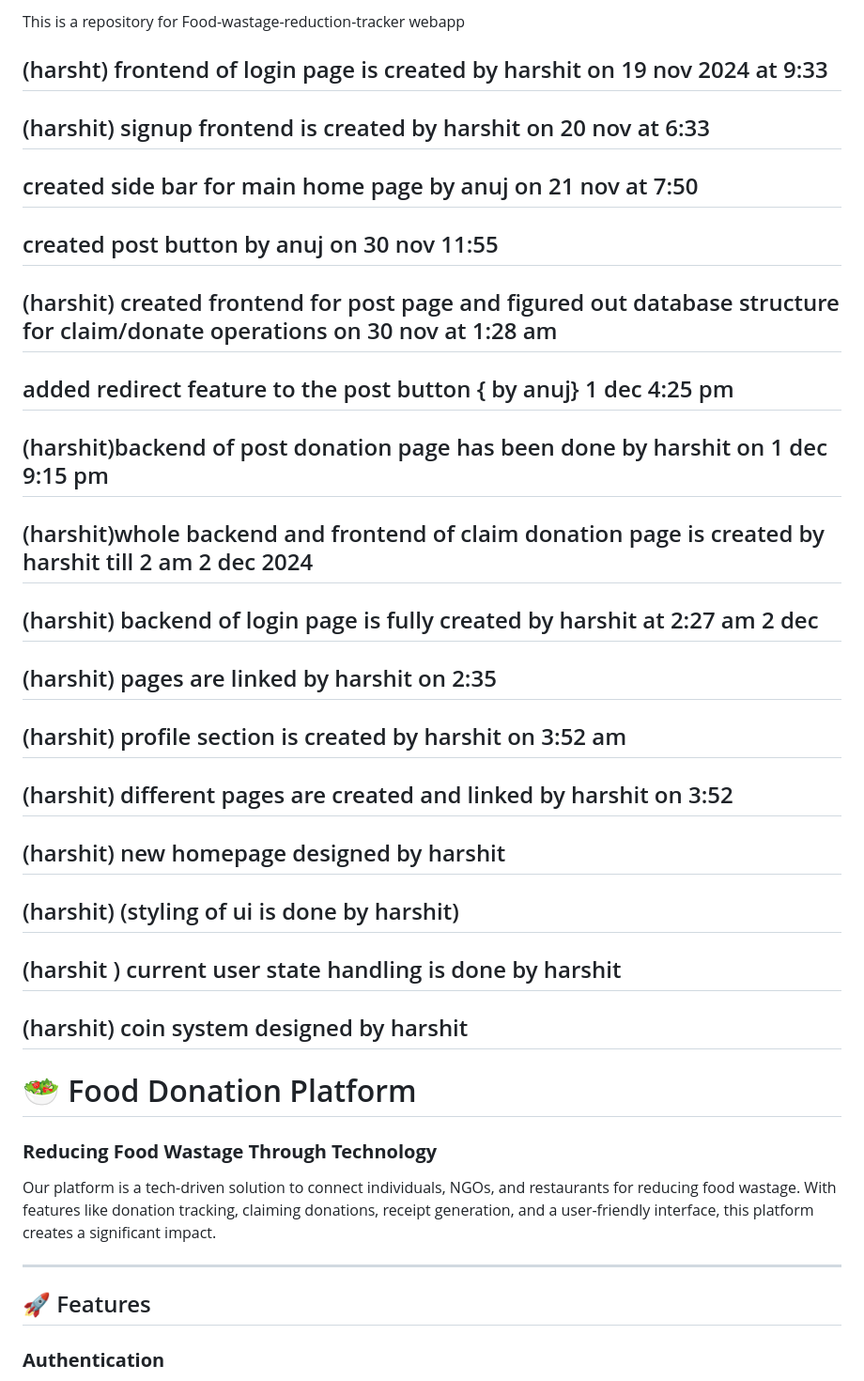
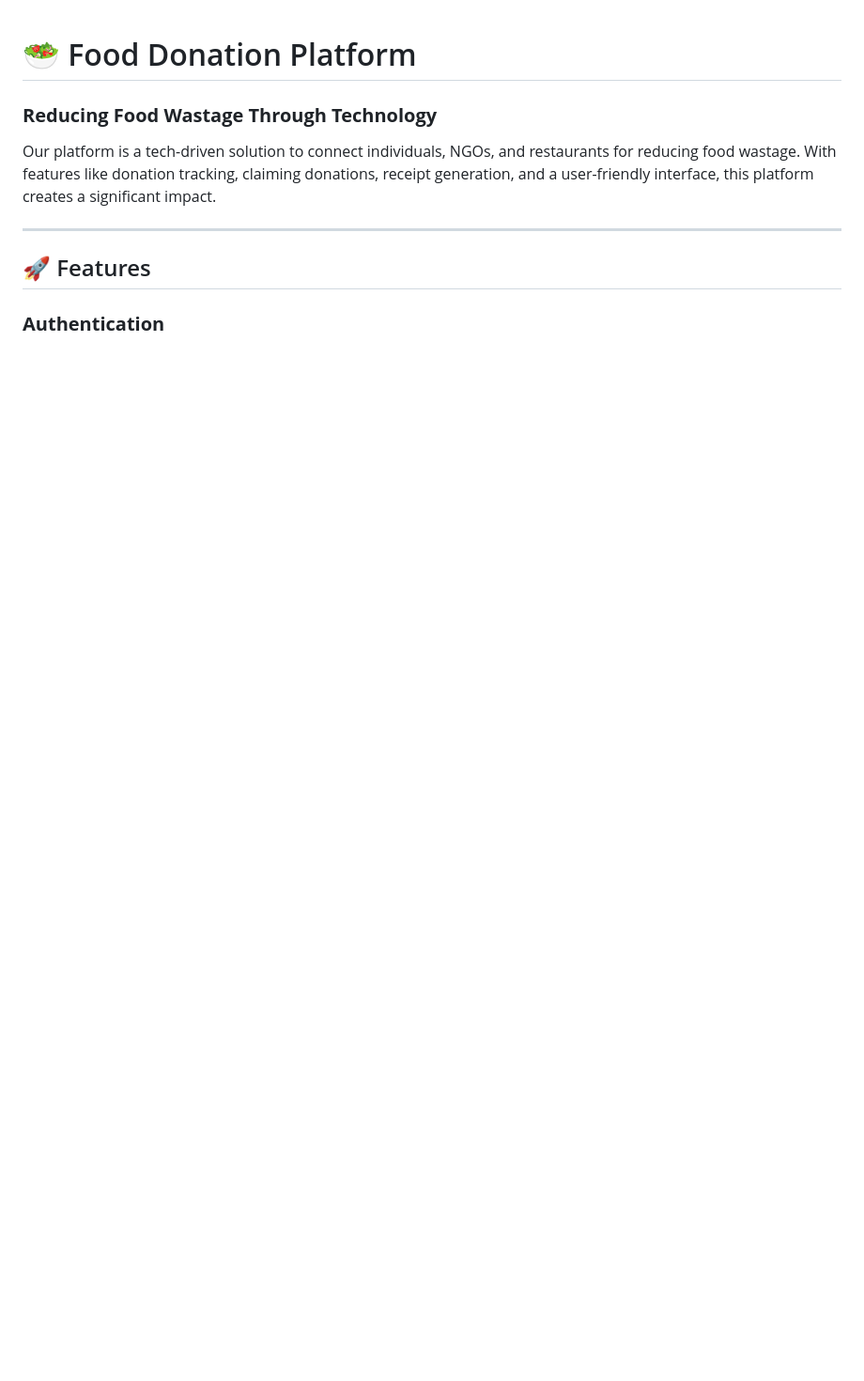
Before and after one commit to anuzx/Food-wastage-reduction-tracker, a Markdown page: README.md, the part around the change. Shown at 94% size. GitHub-like rendering; blank space fills up the shorter version.

```diff
--- a/README.md
+++ b/README.md
@@ -1,20 +1,4 @@
-This is a repository for Food-wastage-reduction-tracker webapp
-## (harsht) frontend of login page is created by harshit on 19 nov 2024 at 9:33
-## (harshit) signup frontend is created by harshit on 20 nov at 6:33
-## created side bar for main home page by anuj on 21 nov at 7:50
-## created post button by anuj on 30 nov 11:55
-## (harshit) created frontend for post page and figured out database structure for claim/donate operations on 30 nov at 1:28 am
-## added redirect feature to the post button { by anuj} 1 dec 4:25 pm
-## (harshit)backend of post donation page has been done by harshit on 1 dec 9:15 pm
-## (harshit)whole backend and frontend of claim donation page is created by harshit till 2 am 2 dec 2024
-## (harshit) backend of login page is fully created by harshit at 2:27 am 2 dec
-## (harshit) pages are linked by harshit on 2:35
-## (harshit) profile section is created by harshit on 3:52 am
-## (harshit) different pages are created and linked by harshit on 3:52
-##  (harshit) new homepage designed by harshit
-## (harshit) (styling of ui is done by harshit)
-## (harshit ) current user state handling is done by harshit
-##  (harshit) coin system designed by harshit
+
 
 # 🥗 Food Donation Platform
 
```
